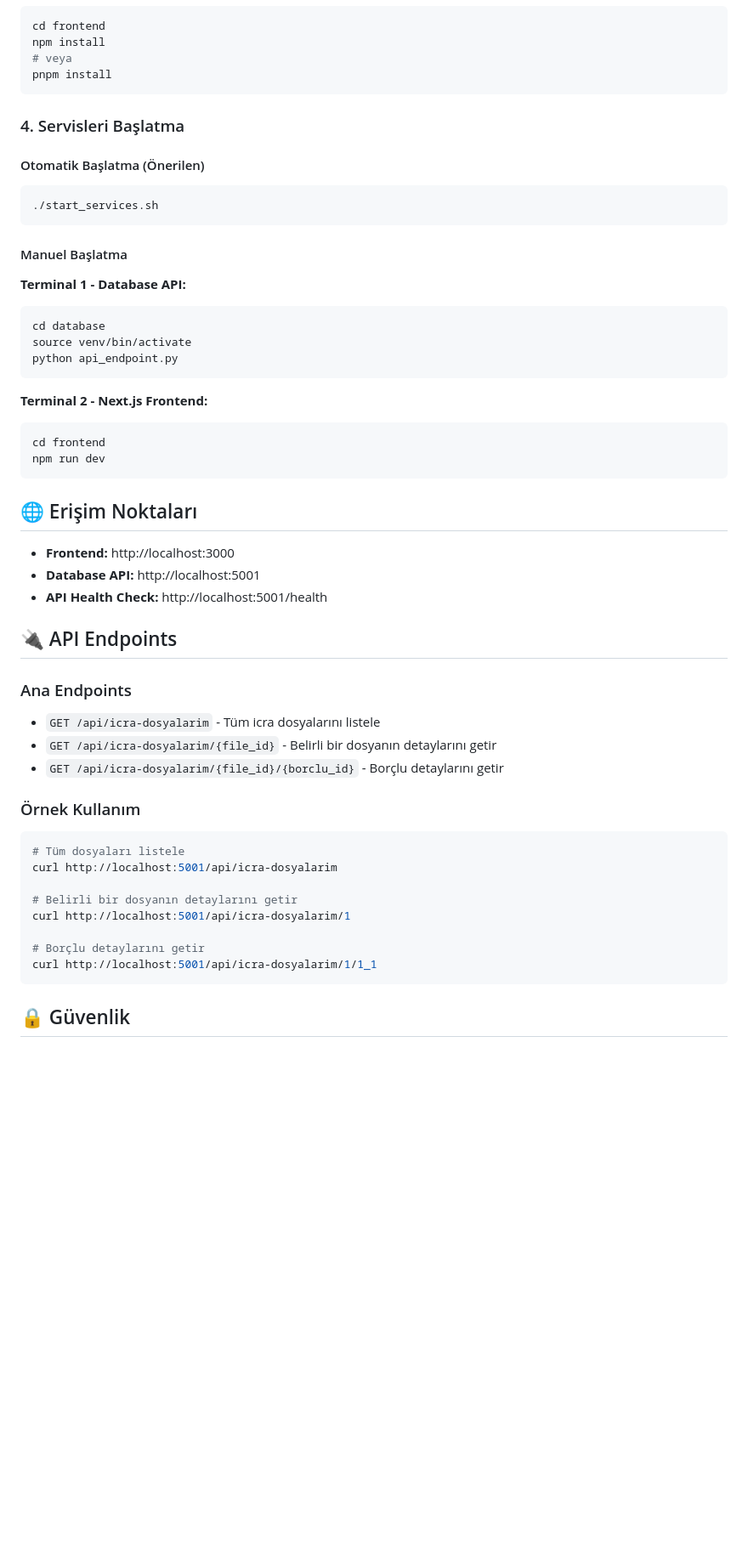
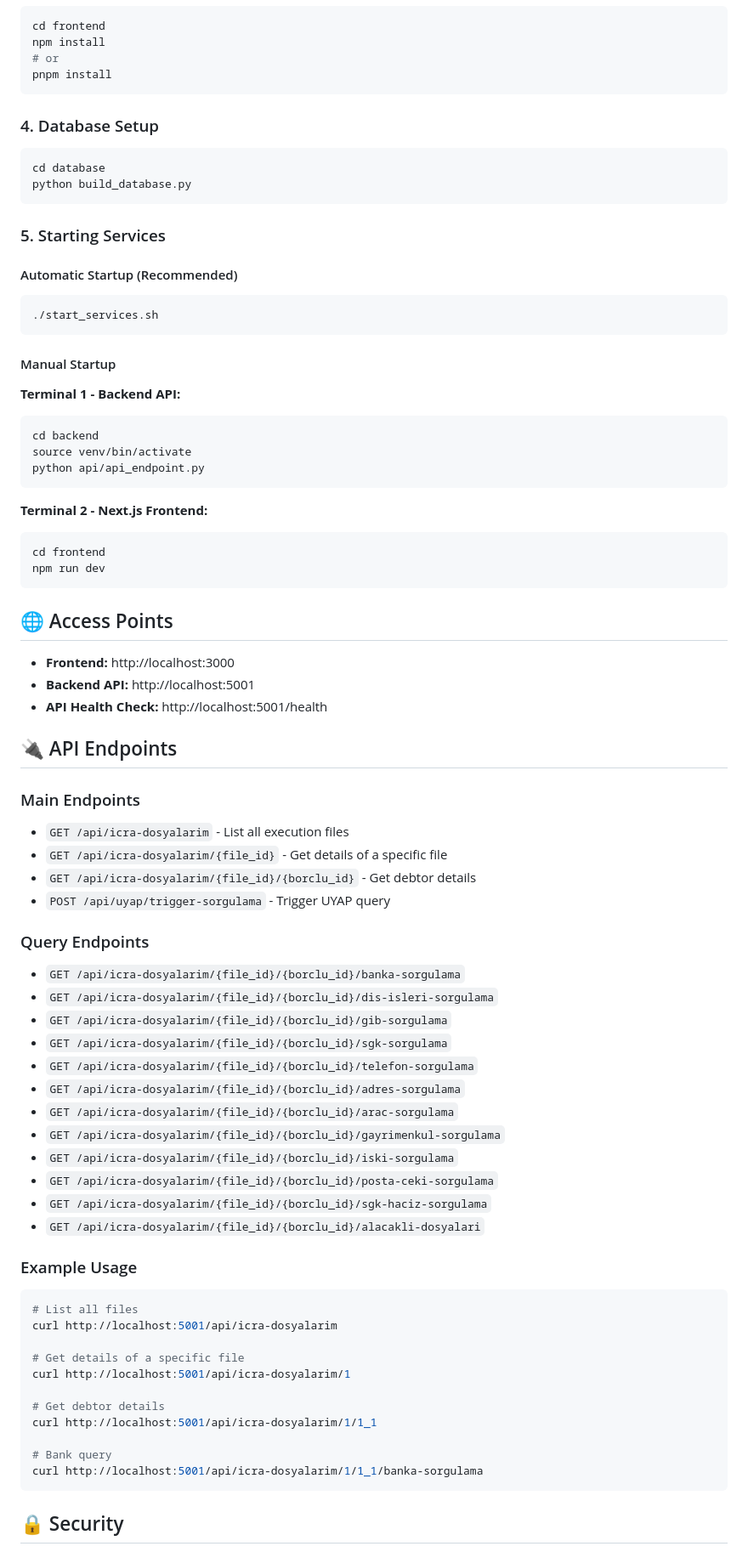
Before and after one commit to ugurulger/Adalex, a Markdown page: README.md, the part around one of its changes. Shown at 85% size. Rendered like a GitHub page; blank space fills up the shorter version.

````diff
--- a/README.md
+++ b/README.md
@@ -40,24 +95,31 @@ pip install -r requirements.txt
 ```bash
 cd frontend
 npm install
-# veya
+# or
 pnpm install
 ```
 
-### 4. Servisleri Başlatma
+### 4. Database Setup
 
-#### Otomatik Başlatma (Önerilen)
+```bash
+cd database
+python build_database.py
+```
+
+### 5. Starting Services
+
+#### Automatic Startup (Recommended)
 ```bash
 ./start_services.sh
 ```
 
-#### Manuel Başlatma
+#### Manual Startup
 
-**Terminal 1 - Database API:**
+**Terminal 1 - Backend API:**
 ```bash
-cd database
+cd backend
 source venv/bin/activate
-python api_endpoint.py
+python api/api_endpoint.py
 ```
 
 **Terminal 2 - Next.js Frontend:**
@@ -66,32 +128,51 @@ cd frontend
 npm run dev
 ```
 
-## 🌐 Erişim Noktaları
+## 🌐 Access Points
 
 - **Frontend:** http://localhost:3000
-- **Database API:** http://localhost:5001
+- **Backend API:** http://localhost:5001
 - **API Health Check:** http://localhost:5001/health
 
 ## 🔌 API Endpoints
 
-### Ana Endpoints
+### Main Endpoints
 
-- `GET /api/icra-dosyalarim` - Tüm icra dosyalarını listele
-- `GET /api/icra-dosyalarim/{file_id}` - Belirli bir dosyanın detaylarını getir
-- `GET /api/icra-dosyalarim/{file_id}/{borclu_id}` - Borçlu detaylarını getir
+- `GET /api/icra-dosyalarim` - List all execution files
+- `GET /api/icra-dosyalarim/{file_id}` - Get details of a specific file
+- `GET /api/icra-dosyalarim/{file_id}/{borclu_id}` - Get debtor details
+- `POST /api/uyap/trigger-sorgulama` - Trigger UYAP query
 
-### Örnek Kullanım
+### Query Endpoints
+
+- `GET /api/icra-dosyalarim/{file_id}/{borclu_id}/banka-sorgulama`
+- `GET /api/icra-dosyalarim/{file_id}/{borclu_id}/dis-isleri-sorgulama`
+- `GET /api/icra-dosyalarim/{file_id}/{borclu_id}/gib-sorgulama`
+- `GET /api/icra-dosyalarim/{file_id}/{borclu_id}/sgk-sorgulama`
+- `GET /api/icra-dosyalarim/{file_id}/{borclu_id}/telefon-sorgulama`
+- `GET /api/icra-dosyalarim/{file_id}/{borclu_id}/adres-sorgulama`
+- `GET /api/icra-dosyalarim/{file_id}/{borclu_id}/arac-sorgulama`
+- `GET /api/icra-dosyalarim/{file_id}/{borclu_id}/gayrimenkul-sorgulama`
+- `GET /api/icra-dosyalarim/{file_id}/{borclu_id}/iski-sorgulama`
+- `GET /api/icra-dosyalarim/{file_id}/{borclu_id}/posta-ceki-sorgulama`
+- `GET /api/icra-dosyalarim/{file_id}/{borclu_id}/sgk-haciz-sorgulama`
+- `GET /api/icra-dosyalarim/{file_id}/{borclu_id}/alacakli-dosyalari`
+
+### Example Usage
 
 ```bash
-# Tüm dosyaları listele
+# List all files
 curl http://localhost:5001/api/icra-dosyalarim
 
-# Belirli bir dosyanın detaylarını getir
+# Get details of a specific file
 curl http://localhost:5001/api/icra-dosyalarim/1
 
-# Borçlu detaylarını getir
+# Get debtor details
 curl http://localhost:5001/api/icra-dosyalarim/1/1_1
+
+# Bank query
+curl http://localhost:5001/api/icra-dosyalarim/1/1_1/banka-sorgulama
 ```
 
-## 🔒 Güvenlik
+## 🔒 Security
 
````
Also changed, not shown: other parts of README.md (+153 -58 lines).
